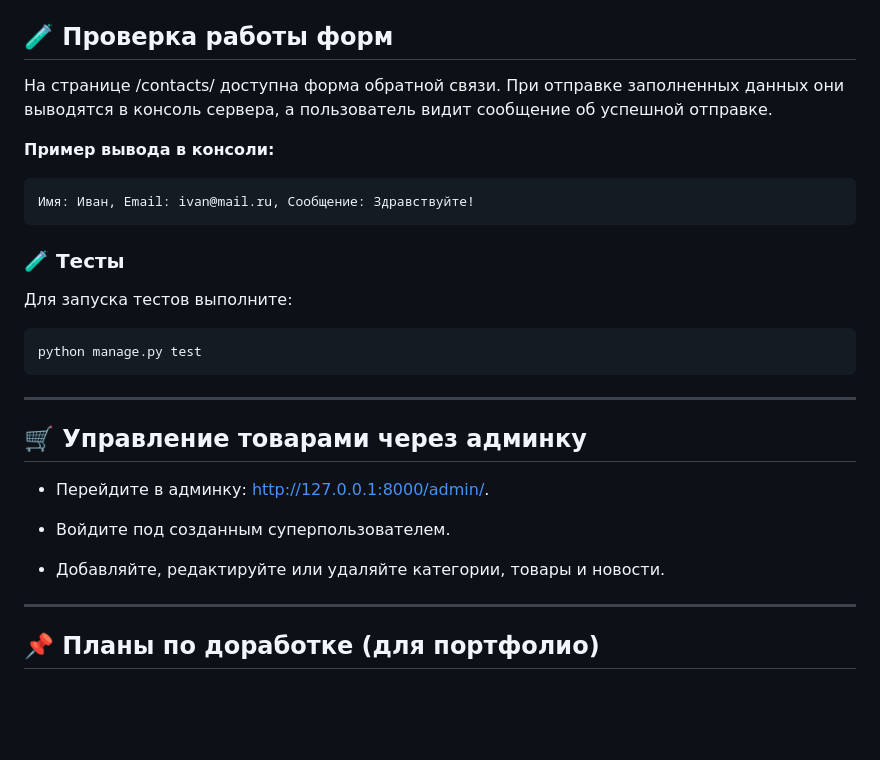
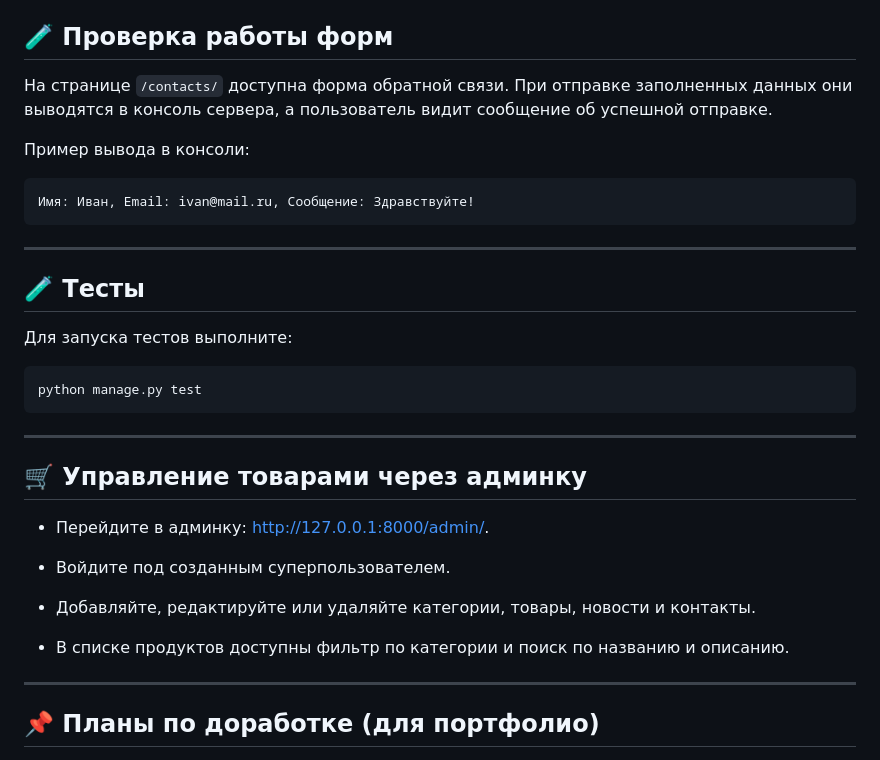
Before and after one commit to BUMbiro/agrohub, a Markdown page: README.md, the part around one of its changes. Rendered like a GitHub page; blank space fills up the shorter version.

````diff
--- a/README.md
+++ b/README.md
@@ -118,19 +162,22 @@ agrohub/
 ## 🧪 Проверка работы форм
-На странице /contacts/ доступна форма обратной связи.
+На странице `/contacts/` доступна форма обратной связи.
 При отправке заполненных данных они выводятся в консоль сервера, а пользователь видит сообщение об успешной отправке.
 
-**Пример вывода в консоли:**
+Пример вывода в консоли:
 
 ```text
 Имя: Иван, Email: ivan@mail.ru, Сообщение: Здравствуйте!
 ```
-### 🧪 Тесты
 
+---
+
+## 🧪 Тесты
 Для запуска тестов выполните:
 
 ```bash
 python manage.py test
 ```
+
 ---
 
 ## 🛒 Управление товарами через админку
@@ -138,7 +185,9 @@ python manage.py test
 
 - Войдите под созданным суперпользователем.
 
-- Добавляйте, редактируйте или удаляйте категории, товары и новости.
+- Добавляйте, редактируйте или удаляйте категории, товары, новости и контакты.
+
+- В списке продуктов доступны фильтр по категории и поиск по названию и описанию.
 
 ---
 
````
Also changed, not shown: other parts of README.md (+94 -50 lines).
